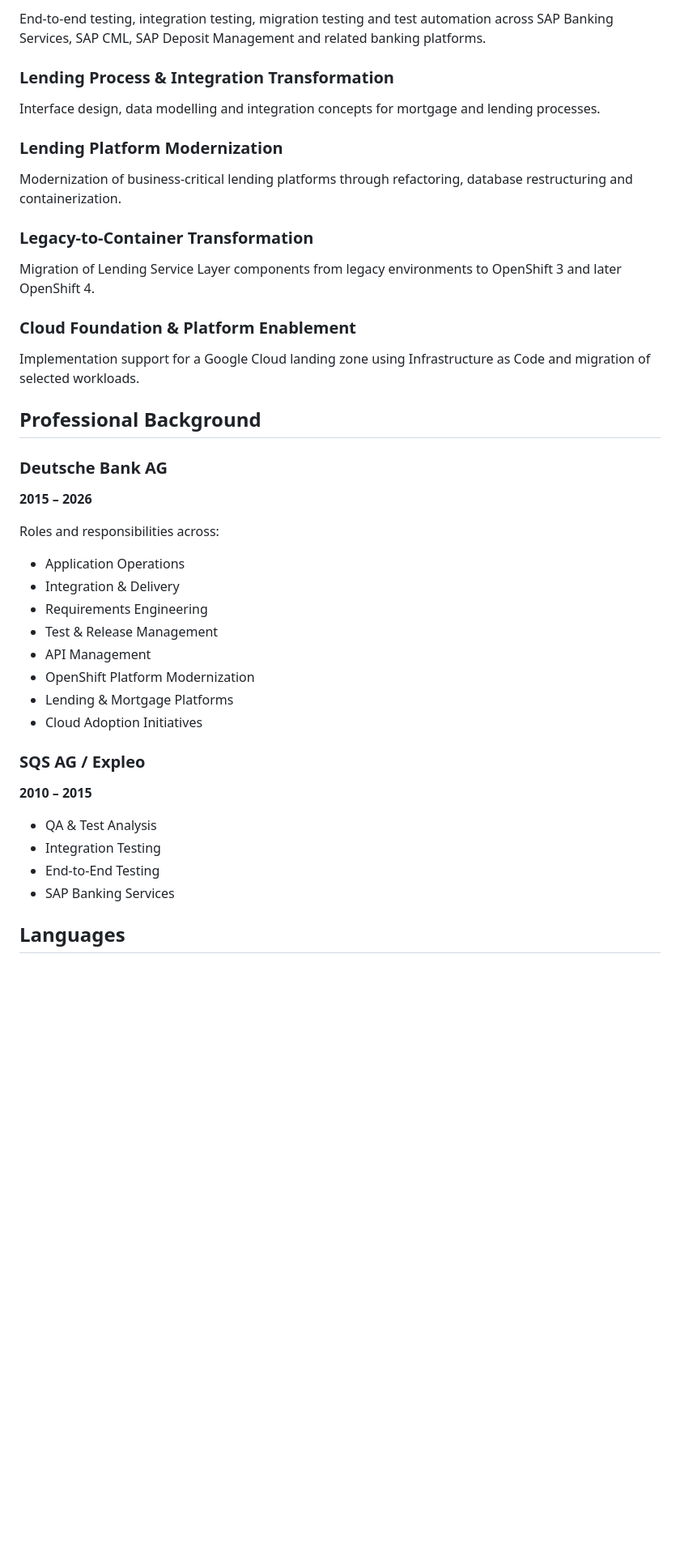
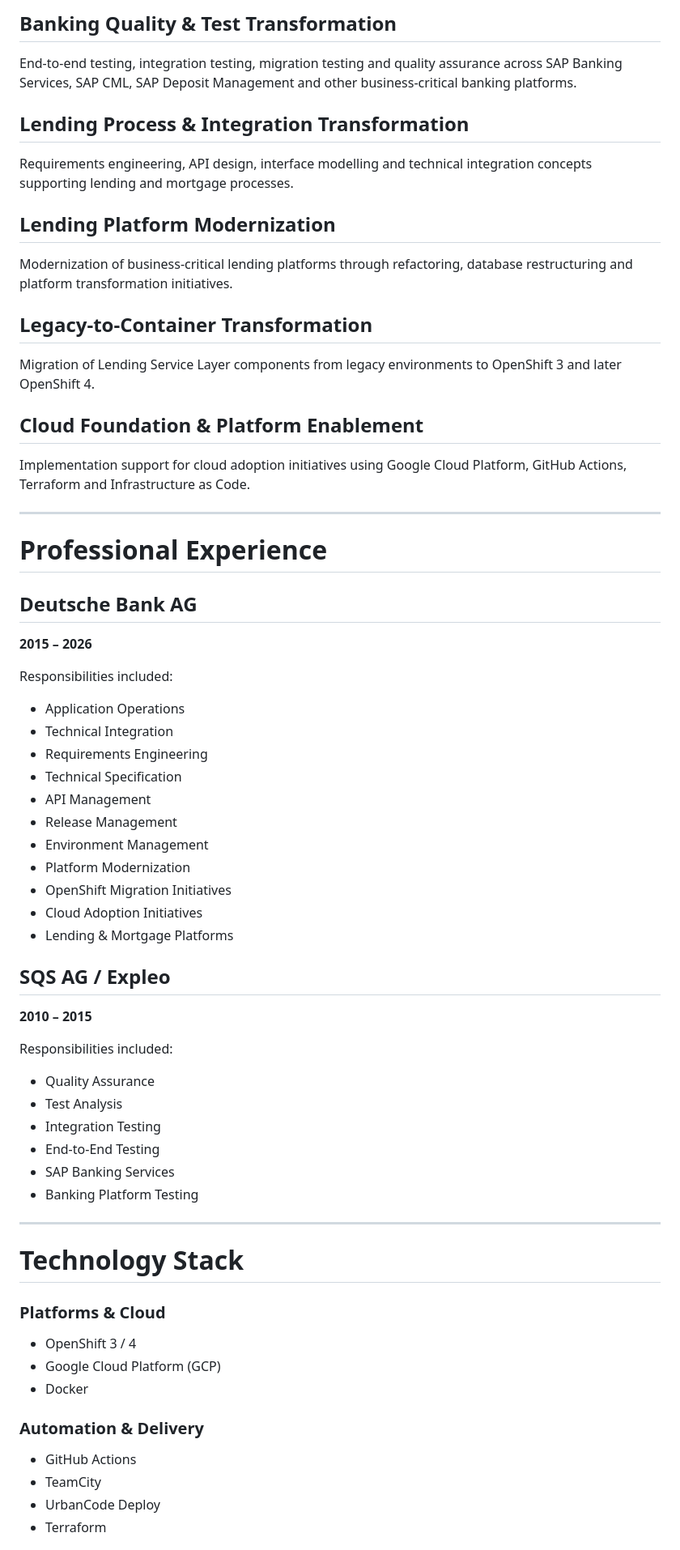
Before and after one commit to toni-bradatsch-ai/toni-bradatsch-ai.github.io, a Markdown page: README.md, the part around one of its changes. Shown at 81% size. Drawn GitHub-style; blank space fills up the shorter version.

Commit message:
Revise README for clarity and professional positioning
Updated personal profile website content for clarity and consistency, refined areas of expertise, and improved recruiter visibility.

```diff
--- a/README.md
+++ b/README.md
@@ -39,46 +72,73 @@ Experienced across the full application lifecycle, covering application operatio
 
-End-to-end testing, integration testing, migration testing and test automation across SAP Banking Services, SAP CML, SAP Deposit Management and related banking platforms.
+## Banking Quality & Test Transformation
 
-### Lending Process & Integration Transformation
+End-to-end testing, integration testing, migration testing and quality assurance across SAP Banking Services, SAP CML, SAP Deposit Management and other business-critical banking platforms.
 
-Interface design, data modelling and integration concepts for mortgage and lending processes.
+## Lending Process & Integration Transformation
 
-### Lending Platform Modernization
+Requirements engineering, API design, interface modelling and technical integration concepts supporting lending and mortgage processes.
 
-Modernization of business-critical lending platforms through refactoring, database restructuring and containerization.
+## Lending Platform Modernization
 
-### Legacy-to-Container Transformation
+Modernization of business-critical lending platforms through refactoring, database restructuring and platform transformation initiatives.
+
+## Legacy-to-Container Transformation
 
 Migration of Lending Service Layer components from legacy environments to OpenShift 3 and later OpenShift 4.
 
-### Cloud Foundation & Platform Enablement
+## Cloud Foundation & Platform Enablement
 
-Implementation support for a Google Cloud landing zone using Infrastructure as Code and migration of selected workloads.
+Implementation support for cloud adoption initiatives using Google Cloud Platform, GitHub Actions, Terraform and Infrastructure as Code.
 
-## Professional Background
+---
 
-### Deutsche Bank AG
+# Professional Experience
+
+## Deutsche Bank AG
 
 **2015 – 2026**
 
-Roles and responsibilities across:
+Responsibilities included:
 
 * Application Operations
-* Integration & Delivery
+* Technical Integration
 * Requirements Engineering
-* Test & Release Management
+* Technical Specification
 * API Management
-* OpenShift Platform Modernization
+* Release Management
+* Environment Management
+* Platform Modernization
+* OpenShift Migration Initiatives
+* Cloud Adoption Initiatives
 * Lending & Mortgage Platforms
-* Cloud Adoption Initiatives
 
-### SQS AG / Expleo
+## SQS AG / Expleo
 
 **2010 – 2015**
 
-* QA & Test Analysis
+Responsibilities included:
+
+* Quality Assurance
+* Test Analysis
 * Integration Testing
 * End-to-End Testing
 * SAP Banking Services
+* Banking Platform Testing
 
-## Languages
+---
+
+# Technology Stack
+
+### Platforms & Cloud
+
+* OpenShift 3 / 4
+* Google Cloud Platform (GCP)
+* Docker
+
+### Automation & Delivery
+
+* GitHub Actions
+* TeamCity
+* UrbanCode Deploy
+* Terraform
+
```
Also changed, not shown: other parts of README.md (+140 -42 lines).
